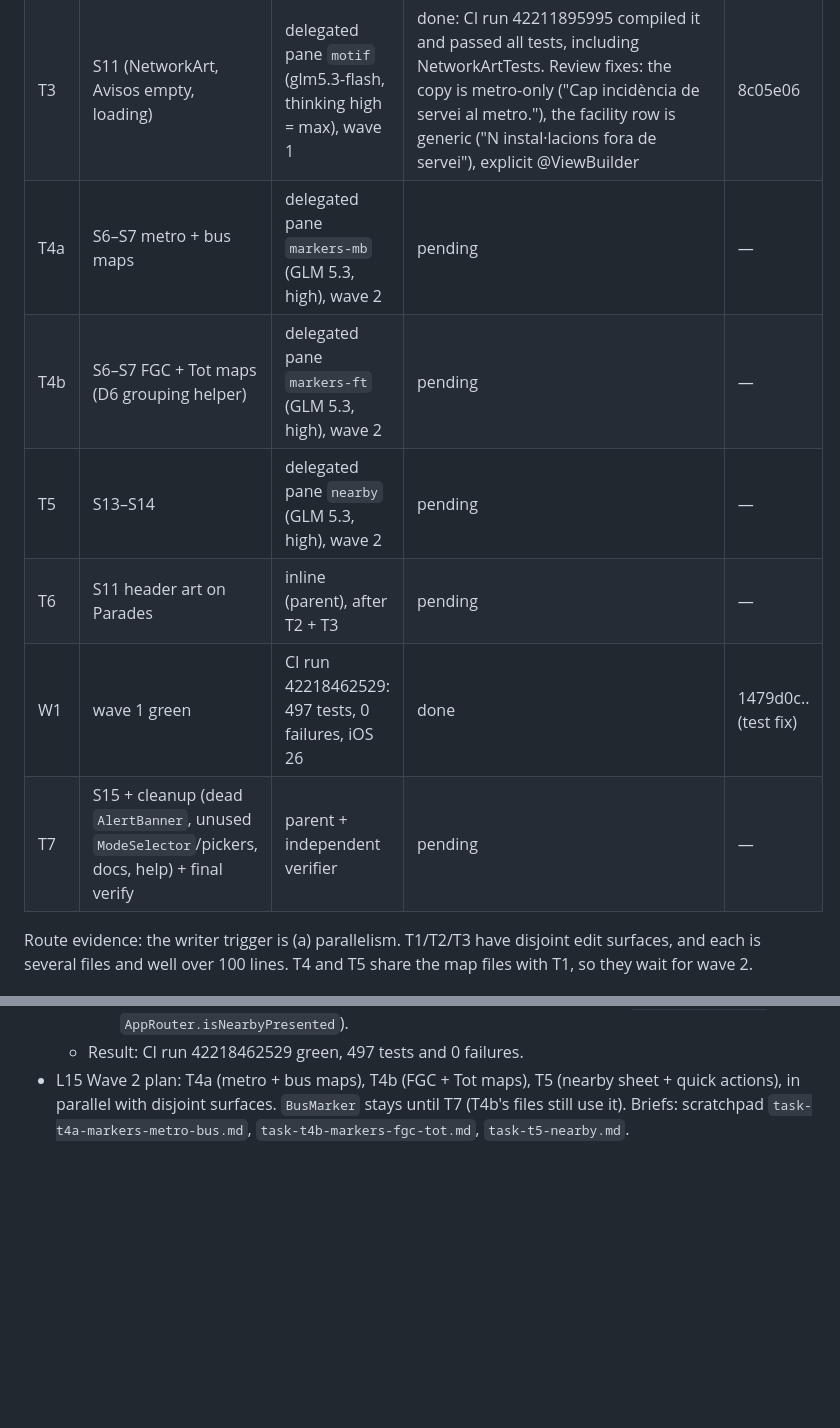
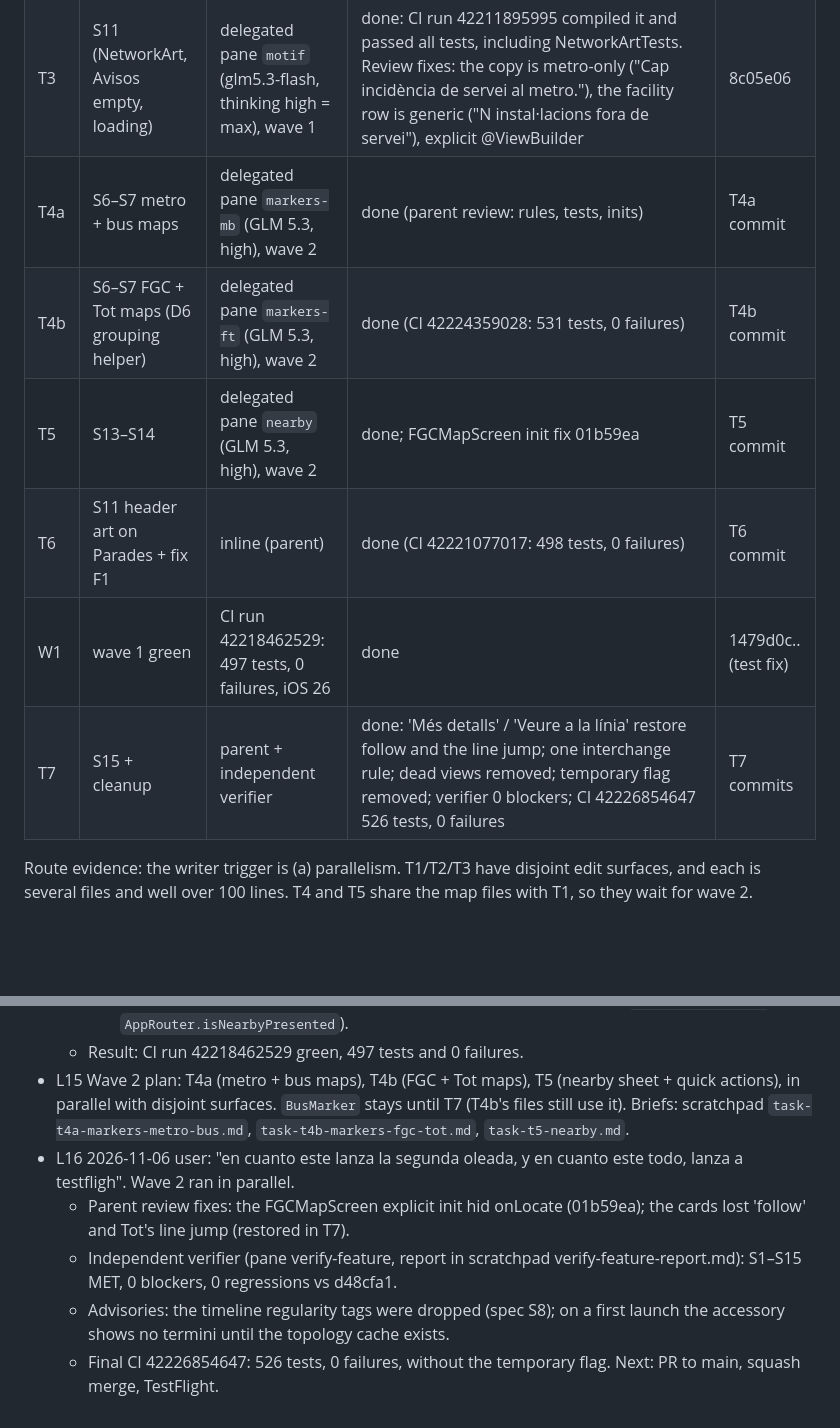
Before and after one commit to albert-castellvi/TransportCat, a Markdown page: odd/tasks/redesign-v2.md, 2 parts joined by grey strips. Rendered like a GitHub page; blank space fills up the shorter version.

Commit message:
docs(redesign): close the feature document

```diff
--- a/odd/tasks/redesign-v2.md
+++ b/odd/tasks/redesign-v2.md
@@ -65,12 +65,12 @@ Branch: `feat/redesign-v2` (from main d48cfa1). Delivery: ask-on-risk; work-unit
 | T1 | S1–S5 | delegated pane `chrome` (glm5.3-flash, thinking high = max), wave 1 | committed; CI run 42213124800 pending. Parent review: RootView, BottomAccessory and every dependency verified at their definitions; added an explicit `.environmentObject(app)` on the accessory. Known limitation: on a first launch the termini and the bus swap stay hidden until the topology cache exists | 1479d0c |
 | T2 | S8–S10 | delegated pane `parades` (glm5.3-flash, thinking high = max), wave 1 | committed locally; push waits for T1 CI green. Follow-up F1 (T7): metro interchange badges read `GlobalNetworkState.shared.lineStates`, which is empty until Tot has run, so in Metro mode they are usually missing; switch to the places catalog (`Place.lineCodes`, as MapScreen does) | 497ce65 |
 | T3 | S11 (NetworkArt, Avisos empty, loading) | delegated pane `motif` (glm5.3-flash, thinking high = max), wave 1 | done: CI run 42211895995 compiled it and passed all tests, including NetworkArtTests. Review fixes: the copy is metro-only ("Cap incidència de servei al metro."), the facility row is generic ("N instal·lacions fora de servei"), explicit @ViewBuilder | 8c05e06 |
-| T4a | S6–S7 metro + bus maps | delegated pane `markers-mb` (GLM 5.3, high), wave 2 | pending | — |
-| T4b | S6–S7 FGC + Tot maps (D6 grouping helper) | delegated pane `markers-ft` (GLM 5.3, high), wave 2 | pending | — |
-| T5 | S13–S14 | delegated pane `nearby` (GLM 5.3, high), wave 2 | pending | — |
-| T6 | S11 header art on Parades | inline (parent), after T2 + T3 | pending | — |
+| T4a | S6–S7 metro + bus maps | delegated pane `markers-mb` (GLM 5.3, high), wave 2 | done (parent review: rules, tests, inits) | T4a commit |
+| T4b | S6–S7 FGC + Tot maps (D6 grouping helper) | delegated pane `markers-ft` (GLM 5.3, high), wave 2 | done (CI 42224359028: 531 tests, 0 failures) | T4b commit |
+| T5 | S13–S14 | delegated pane `nearby` (GLM 5.3, high), wave 2 | done; FGCMapScreen init fix 01b59ea | T5 commit |
+| T6 | S11 header art on Parades + fix F1 | inline (parent) | done (CI 42221077017: 498 tests, 0 failures) | T6 commit |
 | W1 | wave 1 green | CI run 42218462529: 497 tests, 0 failures, iOS 26 | done | 1479d0c..(test fix) |
-| T7 | S15 + cleanup (dead `AlertBanner`, unused `ModeSelector`/pickers, docs, help) + final verify | parent + independent verifier | pending | — |
+| T7 | S15 + cleanup | parent + independent verifier | done: 'Més detalls' / 'Veure a la línia' restore follow and the line jump; one interchange rule; dead views removed; temporary flag removed; verifier 0 blockers; CI 42226854647 526 tests, 0 failures | T7 commits |
 
 Route evidence: the writer trigger is (a) parallelism. T1/T2/T3 have disjoint edit surfaces, and each is several files and well over 100 lines. T4 and T5 share the map files with T1, so they wait for wave 2.
 
@@ -102,3 +102,8 @@ Route evidence: the writer trigger is (a) parallelism. T1/T2/T3 have disjoint ed
     - contracts written as real compiled code before parallel writers start (`MapOverlays.swift`, `AppRouter.isNearbyPresented`).
   - Result: CI run 42218462529 green, 497 tests and 0 failures.
 - L15 Wave 2 plan: T4a (metro + bus maps), T4b (FGC + Tot maps), T5 (nearby sheet + quick actions), in parallel with disjoint surfaces. `BusMarker` stays until T7 (T4b's files still use it). Briefs: scratchpad `task-t4a-markers-metro-bus.md`, `task-t4b-markers-fgc-tot.md`, `task-t5-nearby.md`.
+- L16 2026-11-06 user: "en cuanto este lanza la segunda oleada, y en cuanto este todo, lanza a testfligh". Wave 2 ran in parallel.
+  - Parent review fixes: the FGCMapScreen explicit init hid onLocate (01b59ea); the cards lost 'follow' and Tot's line jump (restored in T7).
+  - Independent verifier (pane verify-feature, report in scratchpad verify-feature-report.md): S1–S15 MET, 0 blockers, 0 regressions vs d48cfa1.
+  - Advisories: the timeline regularity tags were dropped (spec S8); on a first launch the accessory shows no termini until the topology cache exists.
+  - Final CI 42226854647: 526 tests, 0 failures, without the temporary flag. Next: PR to main, squash merge, TestFlight.
```
